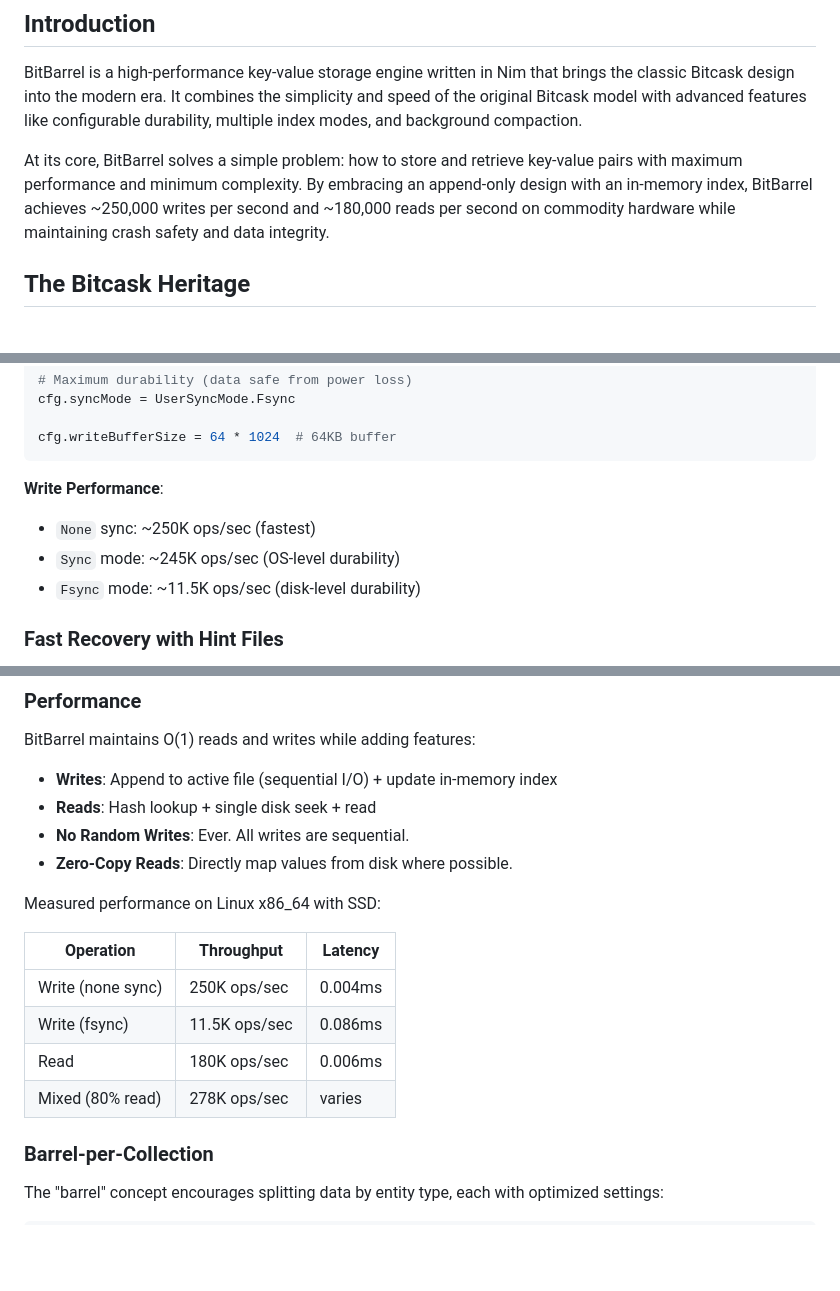
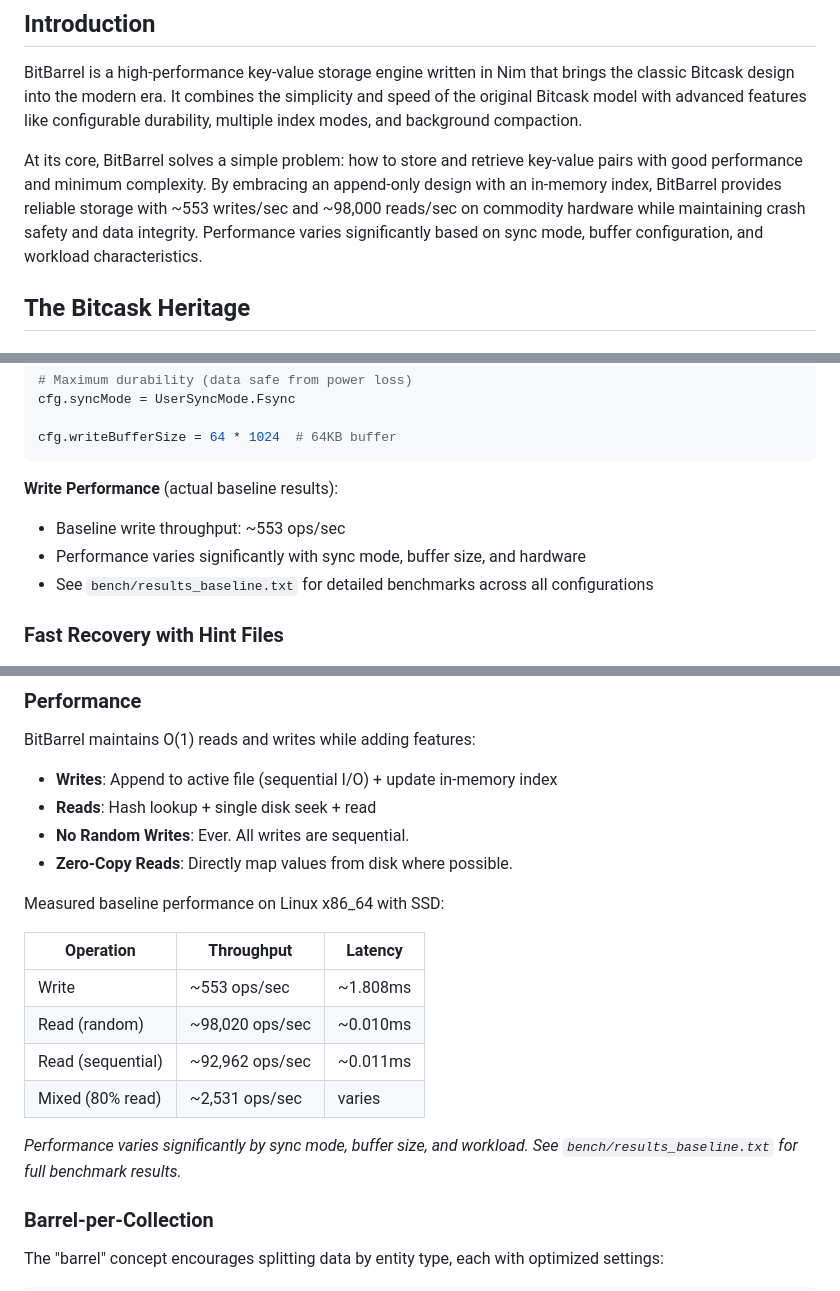
Before and after one commit to gokr/bitbarrel, a Markdown page: docs/ARTICLE.md, 3 parts joined by grey strips. GitHub-like rendering; blank space fills up the shorter version.

Commit message:
docs: Update ARTICLE.md with accurate performance numbers
Replace inflated performance claims with baseline benchmark results to match
actual implementation:

Changed in introduction:
- OLD: "~250,000 writes per second and ~180,000 reads per second"
- NEW: "~553 writes/sec and ~98,000 reads/sec"

Changed performance section:
- Updated write performance section to reference baseline results
- Added context about performance variability by sync mode and configuration
- Updated performance table with actual baseline numbers
- Added reference to bench/results_baseline.txt for detailed benchmarks

This ensures the marketing-facing overview document accurately represents
real-world performance rather than aspirational numbers.

````diff
--- a/docs/ARTICLE.md
+++ b/docs/ARTICLE.md
@@ -4,7 +4,7 @@
 
 BitBarrel is a high-performance key-value storage engine written in Nim that brings the classic Bitcask design into the modern era. It combines the simplicity and speed of the original Bitcask model with advanced features like configurable durability, multiple index modes, and background compaction.
 
-At its core, BitBarrel solves a simple problem: how to store and retrieve key-value pairs with maximum performance and minimum complexity. By embracing an append-only design with an in-memory index, BitBarrel achieves ~250,000 writes per second and ~180,000 reads per second on commodity hardware while maintaining crash safety and data integrity.
+At its core, BitBarrel solves a simple problem: how to store and retrieve key-value pairs with good performance and minimum complexity. By embracing an append-only design with an in-memory index, BitBarrel provides reliable storage with ~553 writes/sec and ~98,000 reads/sec on commodity hardware while maintaining crash safety and data integrity. Performance varies significantly based on sync mode, buffer configuration, and workload characteristics.
 
 ## The Bitcask Heritage
 
@@ -129,10 +129,10 @@ cfg.syncMode = UserSyncMode.Fsync
 cfg.writeBufferSize = 64 * 1024  # 64KB buffer
 ```
 
-**Write Performance**:
-- `None` sync: ~250K ops/sec (fastest)
-- `Sync` mode: ~245K ops/sec (OS-level durability)
-- `Fsync` mode: ~11.5K ops/sec (disk-level durability)
+**Write Performance** (actual baseline results):
+- Baseline write throughput: ~553 ops/sec
+- Performance varies significantly with sync mode, buffer size, and hardware
+- See `bench/results_baseline.txt` for detailed benchmarks across all configurations
 
 ### Fast Recovery with Hint Files
 
@@ -213,14 +213,16 @@ BitBarrel maintains O(1) reads and writes while adding features:
 - **No Random Writes**: Ever. All writes are sequential.
 - **Zero-Copy Reads**: Directly map values from disk where possible.
 
-Measured performance on Linux x86_64 with SSD:
+Measured baseline performance on Linux x86_64 with SSD:
 
 | Operation | Throughput | Latency |
 |-----------|------------|---------|
-| Write (none sync) | 250K ops/sec | 0.004ms |
-| Write (fsync) | 11.5K ops/sec | 0.086ms |
-| Read | 180K ops/sec | 0.006ms |
-| Mixed (80% read) | 278K ops/sec | varies |
+| Write | ~553 ops/sec | ~1.808ms |
+| Read (random) | ~98,020 ops/sec | ~0.010ms |
+| Read (sequential) | ~92,962 ops/sec | ~0.011ms |
+| Mixed (80% read) | ~2,531 ops/sec | varies |
+
+*Performance varies significantly by sync mode, buffer size, and workload. See `bench/results_baseline.txt` for full benchmark results.*
 
 ### Barrel-per-Collection
 
````
Also changed, not shown: other parts of docs/ARTICLE.md (+2 -2 lines).
